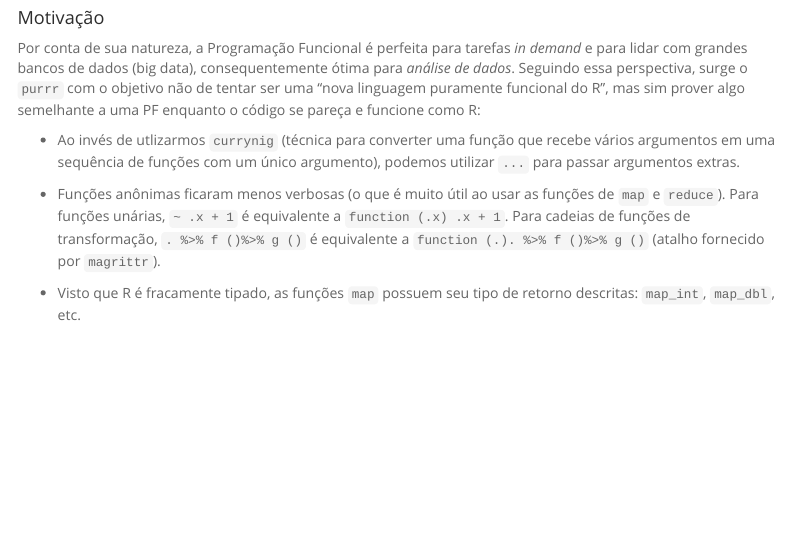
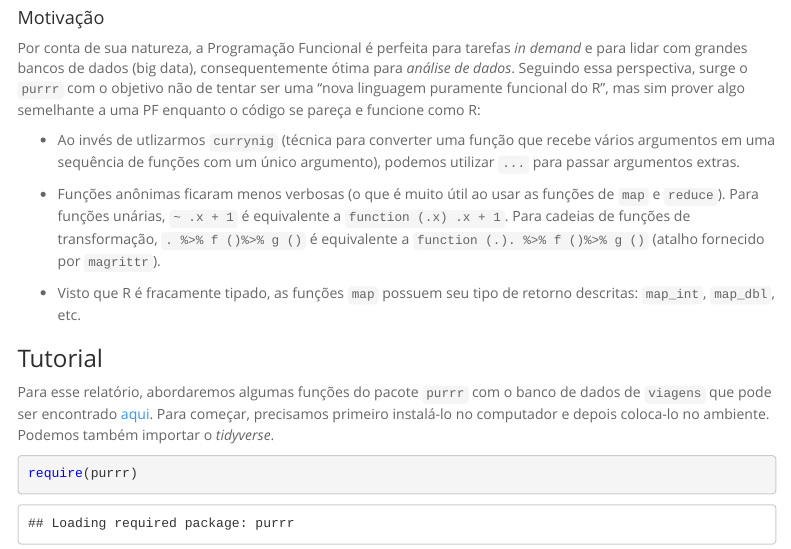
Before and after one commit to alinecristinapinto/purrr, an R Markdown document (Trabalho2.Rmd): the page in a window 1100 px wide, from 570 px down. The pictures show the output file Trabalho2.html that the author committed with the source, opened offline; menus at the side of the page are left out.

Commit message:
importa purrr para inicio de tutorial

````diff
--- a/Trabalho2.Rmd
+++ b/Trabalho2.Rmd
@@ -51,3 +51,10 @@ Por conta de sua natureza, a Programação Funcional é perfeita para tarefas *i
 * Funções anônimas ficaram menos verbosas (o que é muito útil ao usar as funções de `map` e `reduce`). Para funções unárias, `~ .x + 1` é equivalente a `function (.x) .x + 1`. Para cadeias de funções de transformação, `. %>% f ()%>% g ()` é equivalente a `function (.). %>% f ()%>% g ()` (atalho fornecido por `magrittr`).
 
 * Visto que R é fracamente tipado, as funções `map` possuem seu tipo de retorno descritas: `map_int`, `map_dbl`, etc.
+
+### Tutorial
+
+Para esse relatório, abordaremos algumas funções do pacote `purrr` com o banco de dados de `viagens` que pode ser encontrado [aqui](http://www.portaltransparencia.gov.br/download-de-dados/viagens). Para começar, precisamos primeiro instalá-lo no computador e depois coloca-lo no ambiente. Podemos também importar o *tidyverse*.\
+```{r}
+require(purrr)
+```
````
Also changed, not shown: Trabalho2.html.
